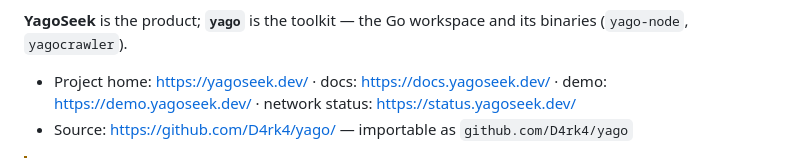
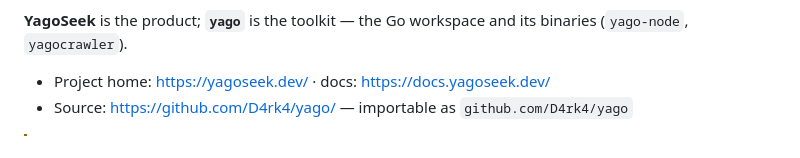
Before and after one commit to D4rk4/yago, a Markdown page: README.md, the part around the change. GitHub-like rendering.

Commit message:
Drop the demo and status links from the README
Motivation: the operator asked to remove the demo.yagoseek.dev and status.yagoseek.dev references; the project home and docs links stay.

Validation: docs-only; make verify green, Semgrep and Trivy clean.

Co-Authored-By: Claude Fable 5 <noreply@anthropic.com>

```diff
--- a/README.md
+++ b/README.md
@@ -19,8 +19,7 @@ administered from a server-rendered console that works without JavaScript.
 **YagoSeek** is the product; **`yago`** is the toolkit — the Go workspace and
 its binaries (`yago-node`, `yagocrawler`).
 
-- Project home: https://yagoseek.dev/ · docs: https://docs.yagoseek.dev/ ·
-  demo: https://demo.yagoseek.dev/ · network status: https://status.yagoseek.dev/
+- Project home: https://yagoseek.dev/ · docs: https://docs.yagoseek.dev/
 - Source: https://github.com/D4rk4/yago/ — importable as `github.com/D4rk4/yago`
 
 > [!WARNING]
```
